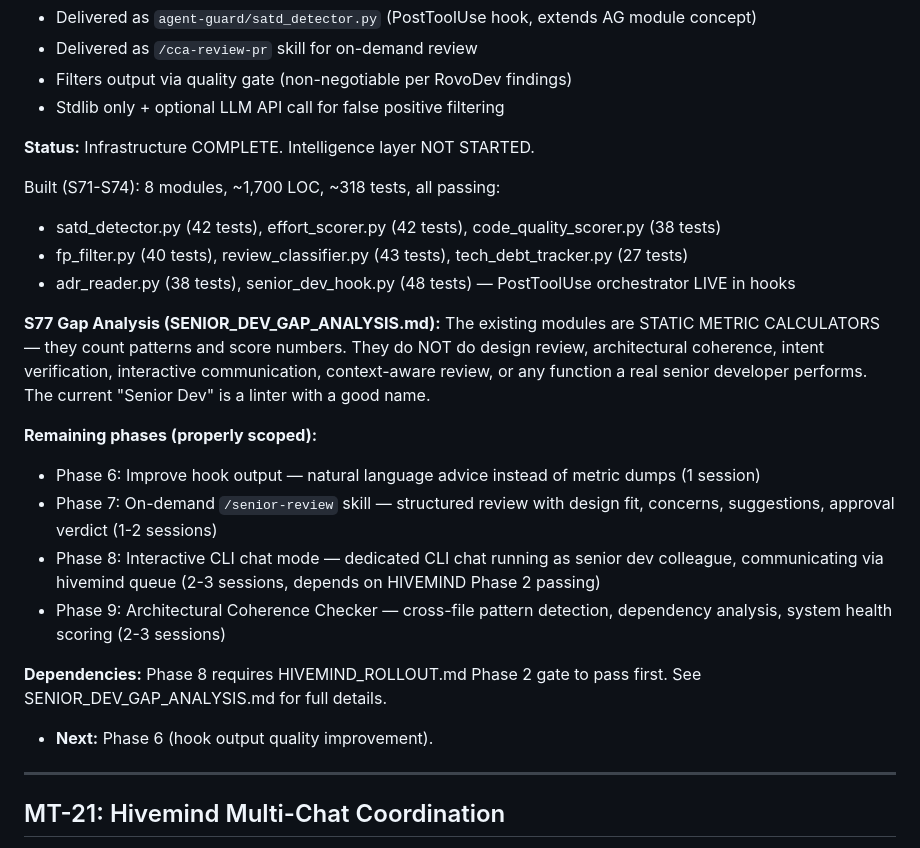
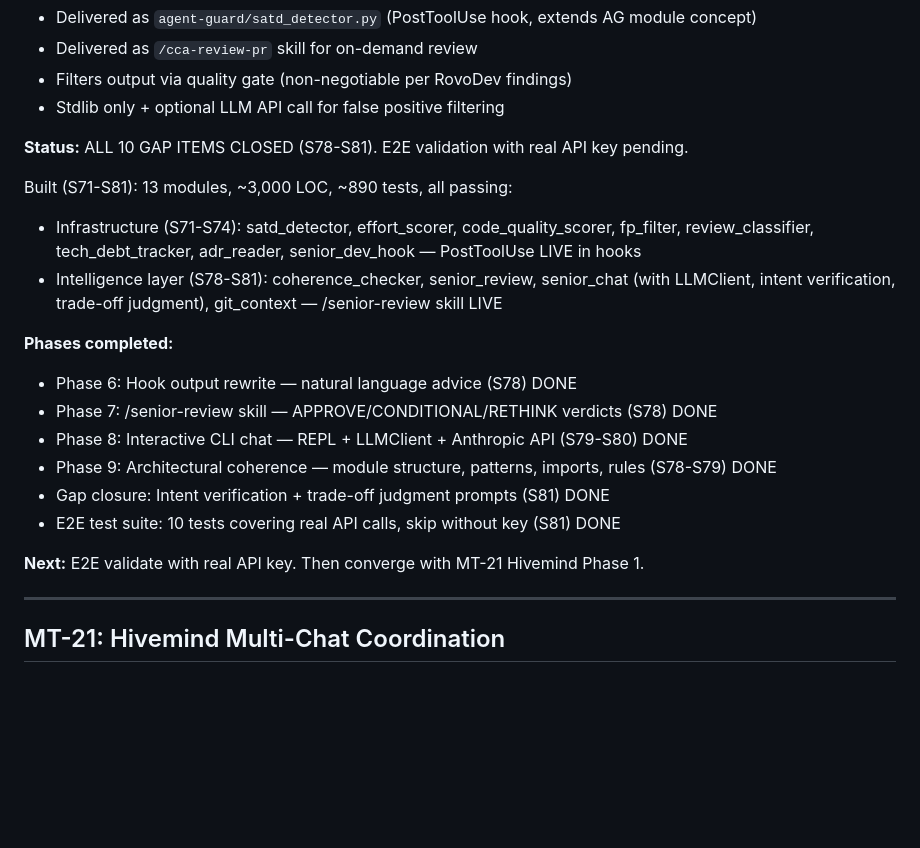
Before and after one commit to mpshields96/ClaudeCodeAdvancements, a Markdown page: MASTER_TASKS.md, the part around the change. Rendered like a GitHub page; blank space fills up the shorter version.

Commit message:
S81: Update gap analysis and MASTER_TASKS — all 10 MT-20 gaps closed
Gap analysis now shows all items CLOSED (S78-S81). MASTER_TASKS.md
updated with complete phase history and current status.

Co-Authored-By: Claude Opus 4.6 <noreply@anthropic.com>

```diff
--- a/MASTER_TASKS.md
+++ b/MASTER_TASKS.md
@@ -679,31 +679,23 @@ Phase 2 (Session 49):
 - Filters output via quality gate (non-negotiable per RovoDev findings)
 - Stdlib only + optional LLM API call for false positive filtering
 
-**Status:** Infrastructure COMPLETE. Intelligence layer NOT STARTED.
+**Status:** ALL 10 GAP ITEMS CLOSED (S78-S81). E2E validation with real API key pending.
 
-Built (S71-S74): 8 modules, ~1,700 LOC, ~318 tests, all passing:
-- satd_detector.py (42 tests), effort_scorer.py (42 tests), code_quality_scorer.py (38 tests)
-- fp_filter.py (40 tests), review_classifier.py (43 tests), tech_debt_tracker.py (27 tests)
-- adr_reader.py (38 tests), senior_dev_hook.py (48 tests) — PostToolUse orchestrator LIVE in hooks
+Built (S71-S81): 13 modules, ~3,000 LOC, ~890 tests, all passing:
+- Infrastructure (S71-S74): satd_detector, effort_scorer, code_quality_scorer, fp_filter,
+  review_classifier, tech_debt_tracker, adr_reader, senior_dev_hook — PostToolUse LIVE in hooks
+- Intelligence layer (S78-S81): coherence_checker, senior_review, senior_chat (with LLMClient,
+  intent verification, trade-off judgment), git_context — /senior-review skill LIVE
 
-**S77 Gap Analysis (SENIOR_DEV_GAP_ANALYSIS.md):**
-The existing modules are STATIC METRIC CALCULATORS — they count patterns and score numbers.
-They do NOT do design review, architectural coherence, intent verification, interactive
-communication, context-aware review, or any function a real senior developer performs.
-The current "Senior Dev" is a linter with a good name.
+**Phases completed:**
+- Phase 6: Hook output rewrite — natural language advice (S78) DONE
+- Phase 7: /senior-review skill — APPROVE/CONDITIONAL/RETHINK verdicts (S78) DONE
+- Phase 8: Interactive CLI chat — REPL + LLMClient + Anthropic API (S79-S80) DONE
+- Phase 9: Architectural coherence — module structure, patterns, imports, rules (S78-S79) DONE
+- Gap closure: Intent verification + trade-off judgment prompts (S81) DONE
+- E2E test suite: 10 tests covering real API calls, skip without key (S81) DONE
 
-**Remaining phases (properly scoped):**
-- Phase 6: Improve hook output — natural language advice instead of metric dumps (1 session)
-- Phase 7: On-demand `/senior-review` skill — structured review with design fit, concerns,
-  suggestions, approval verdict (1-2 sessions)
-- Phase 8: Interactive CLI chat mode — dedicated CLI chat running as senior dev colleague,
-  communicating via hivemind queue (2-3 sessions, depends on HIVEMIND Phase 2 passing)
-- Phase 9: Architectural Coherence Checker — cross-file pattern detection, dependency analysis,
-  system health scoring (2-3 sessions)
-
-**Dependencies:** Phase 8 requires HIVEMIND_ROLLOUT.md Phase 2 gate to pass first.
-See SENIOR_DEV_GAP_ANALYSIS.md for full details.
-- **Next:** Phase 6 (hook output quality improvement).
+**Next:** E2E validate with real API key. Then converge with MT-21 Hivemind Phase 1.
 
 ---
 
```
Also changed, not shown: SENIOR_DEV_GAP_ANALYSIS.md (+10 -7 lines).
